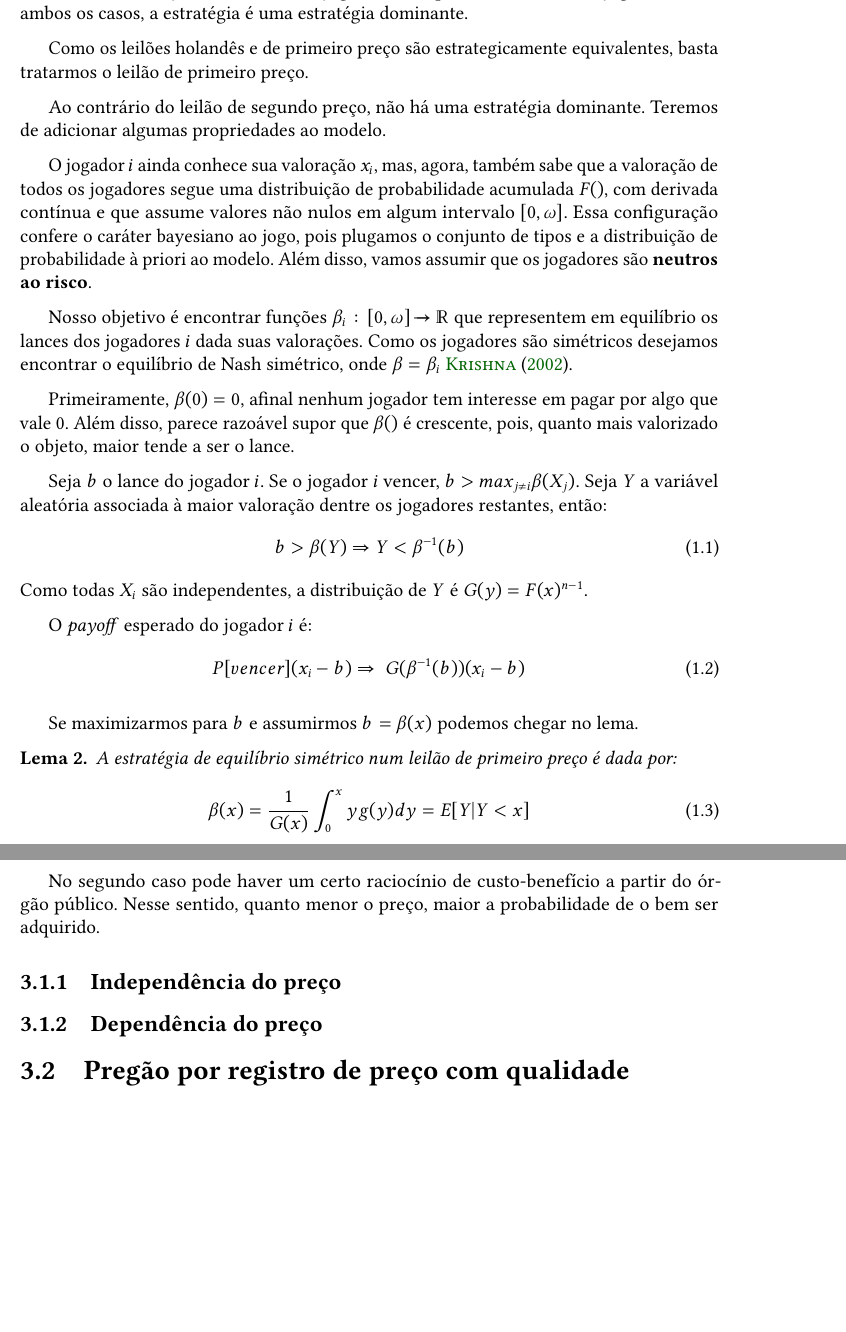
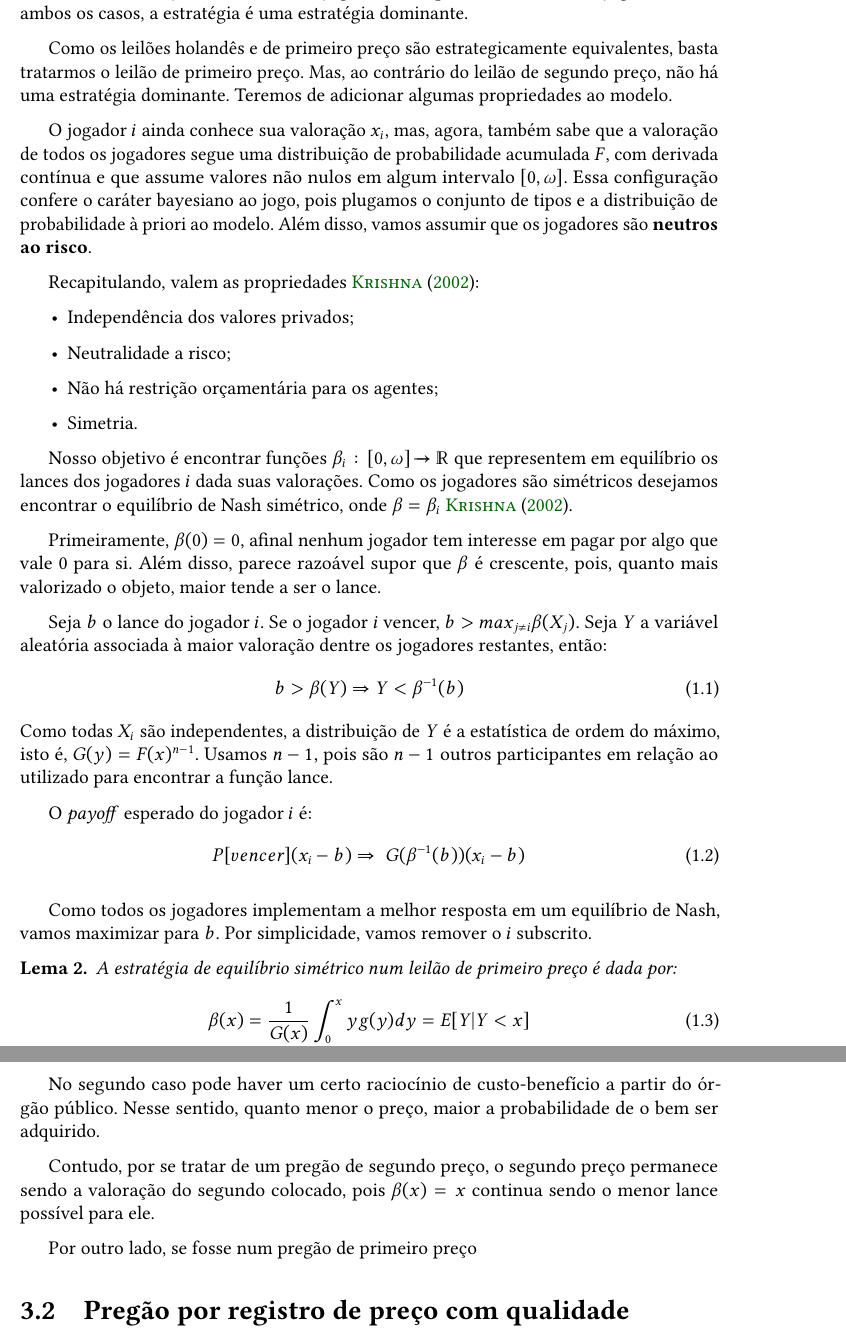
Before and after one commit to wgnann/mono, a LaTeX thesis (mono.tex, which reads conteudo/01-revisao.tex, conteudo/03-modelo.tex): two parts of pages 10 and 22 of 24, joined at a grey line, cut so that both start at the same text, the shorter picture padded with empty space. Compiled offline with pdfLaTeX.

Commit message:
Melhorias na revisão. Mudança no modelo.

```diff
--- a/conteudo/01-revisao.tex
+++ b/conteudo/01-revisao.tex
@@ -77,29 +79,36 @@ Dados $N$ jogadores, cada jogador $i$ atribui um valor privado $x_i$ ao objeto q
 
 Em um leilão inglês, de uma forma parecida, só faz sentido o jogador $i$ permanecer dando lances enquanto o preço, $p$, for menor que $x_i$, pois isso maximiza sua utilidade independente do que fizerem os outros jogadores \citet{karlin2017game}. A estratégia do lema \ref{estrategia-dominante} também majora a utilidade do jogador $i$ independente dos outros jogadores. Em ambos os casos, a estratégia é uma estratégia dominante.
 
-Como os leilões holandês e de primeiro preço são estrategicamente equivalentes, basta tratarmos o leilão de primeiro preço.
+Como os leilões holandês e de primeiro preço são estrategicamente equivalentes, basta tratarmos o leilão de primeiro preço. Mas, ao contrário do leilão de segundo preço, não há uma estratégia dominante. Teremos de adicionar algumas propriedades ao modelo.
 
-Ao contrário do leilão de segundo preço, não há uma estratégia dominante. Teremos de adicionar algumas propriedades ao modelo.
+O jogador $i$ ainda conhece sua valoração $x_i$, mas, agora, também sabe que a valoração de todos os jogadores segue uma distribuição de probabilidade acumulada $F$, com derivada contínua e que assume valores não nulos em algum intervalo $[0, \omega]$. Essa configuração confere o caráter bayesiano ao jogo, pois plugamos o conjunto de tipos e a distribuição de probabilidade à priori ao modelo. Além disso, vamos assumir que os jogadores são \textbf{neutros ao risco}.
 
-O jogador $i$ ainda conhece sua valoração $x_i$, mas, agora, também sabe que a valoração de todos os jogadores segue uma distribuição de probabilidade acumulada $F()$, com derivada contínua e que assume valores não nulos em algum intervalo $[0, \omega]$. Essa configuração confere o caráter bayesiano ao jogo, pois plugamos o conjunto de tipos e a distribuição de probabilidade à priori ao modelo. Além disso, vamos assumir que os jogadores são \textbf{neutros ao risco}.
+Recapitulando, valem as propriedades \citet{krishna}:
+\begin{itemize}
+	\item Independência dos valores privados;
+	\item Neutralidade a risco;
+	\item Não há restrição orçamentária para os agentes;
+	\item Simetria.
+\end{itemize}
 
 Nosso objetivo é encontrar funções $\beta_i : [0, \omega] \xrightarrow{} \mathbb{R}$ que representem em equilíbrio os lances dos jogadores $i$ dada suas valorações. Como os jogadores são simétricos desejamos encontrar o equilíbrio de Nash simétrico, onde $\beta = \beta_i$ \citet{krishna}.
 
-Primeiramente, $\beta(0) = 0$, afinal nenhum jogador tem interesse em pagar por algo que vale 0. Além disso, parece razoável supor que $\beta()$ é crescente, pois, quanto mais valorizado o objeto, maior tende a ser o lance.
+Primeiramente, $\beta(0) = 0$, afinal nenhum jogador tem interesse em pagar por algo que vale 0 para si. Além disso, parece razoável supor que $\beta$ é crescente, pois, quanto mais valorizado o objeto, maior tende a ser o lance.
 
 Seja $b$ o lance do jogador $i$. Se o jogador $i$ vencer, $b > max_{j \ne i} \beta(X_j)$. Seja $Y$ a variável aleatória associada à maior valoração dentre os jogadores restantes, então:
 \begin{equation}
 b > \beta(Y) \Rightarrow Y < \beta^{-1}(b)
 \end{equation}
-Como todas $X_i$ são independentes, a distribuição de $Y$ é $G(y) = F(x)^{n-1}$.
+Como todas $X_i$ são independentes, a distribuição de $Y$ é a estatística de ordem do máximo, isto é, $G(y) = F(x)^{n-1}$. Usamos $n-1$, pois são $n-1$ outros participantes em relação ao utilizado para encontrar a função lance.
 
 O \emph{payoff} esperado do jogador $i$ é:
 \begin{equation}
     P[vencer] (x_i - b) \Rightarrow \
-    G(\beta^{-1}(b) ) (x_i - b)
+    G(\beta^{-1}(b)) (x_i - b)
 \end{equation}
 
-Se maximizarmos para $b$ e assumirmos $b = \beta(x)$ podemos chegar no lema.
+Como todos os jogadores implementam a melhor resposta em um equilíbrio de Nash, vamos maximizar para $b$. Por simplicidade, vamos remover o $i$ subscrito.
+
 
 \begin{lema}
     A estratégia de equilíbrio simétrico num leilão de primeiro preço é dada por:
--- a/conteudo/03-modelo.tex
+++ b/conteudo/03-modelo.tex
@@ -31,7 +31,8 @@ Uma justificativa para o primeiro caso é o órgão público possuir renda o suf
 
 No segundo caso pode haver um certo raciocínio de custo-benefício a partir do órgão público. Nesse sentido, quanto menor o preço, maior a probabilidade de o bem ser adquirido.
 
-\subsection{Independência do preço}
-\subsection{Dependência do preço}
+Contudo, por se tratar de um pregão de segundo preço, o segundo preço permanece sendo a valoração do segundo colocado, pois $\beta(x) = x$ continua sendo o menor lance possível para ele.
+
+Por outro lado, se fosse num pregão de primeiro preço
 
 \section{Pregão por registro de preço com qualidade}
```
Also changed, not shown: conteudo/01-revisao.tex (10 more changed lines), conteudo/03-modelo.tex (4 more changed lines).
